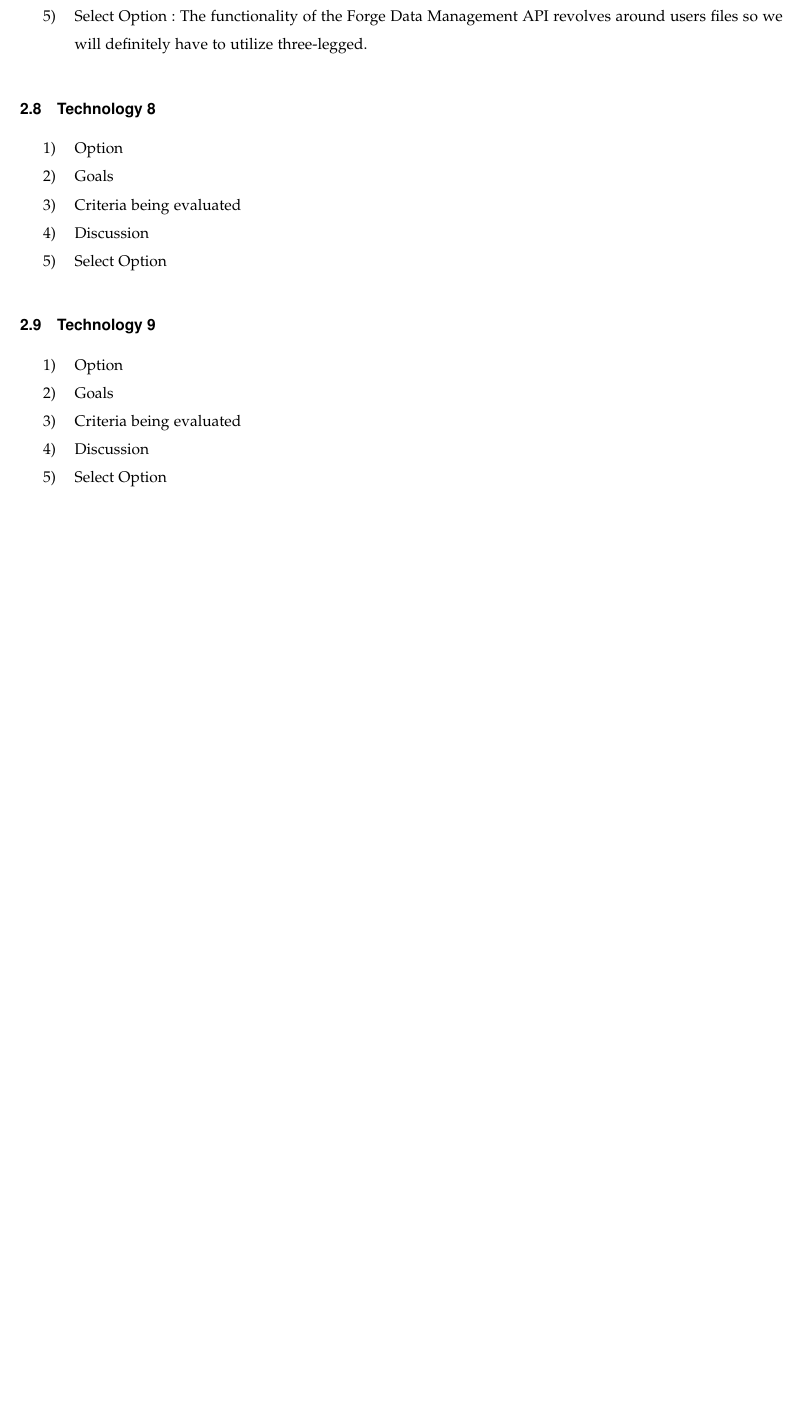
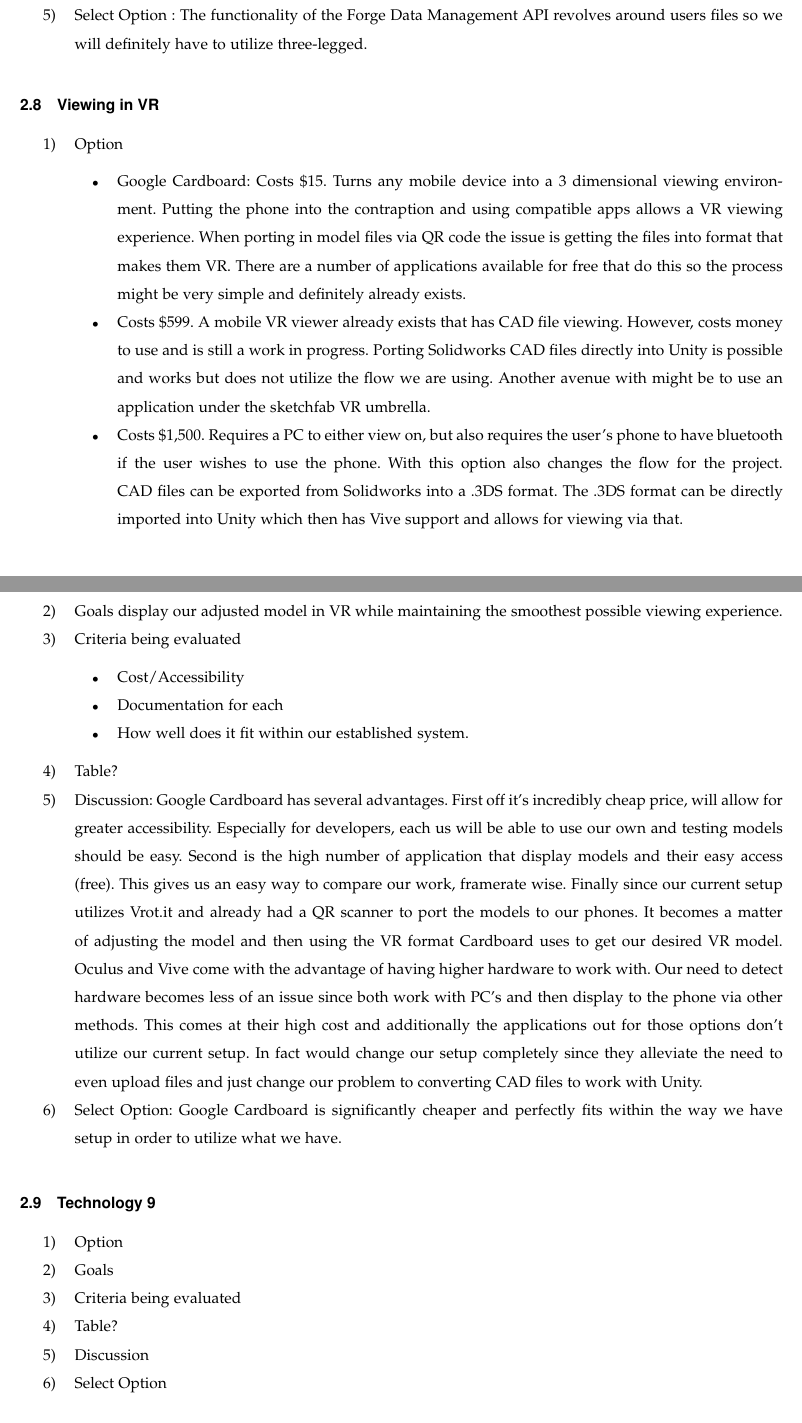
Before and after one commit to gonsalvg/Capstone-Forge-App, a LaTeX paper (TechnologyReview/Technology Review.tex): part of page 11 of 12 before the commit and two parts of pages 11 and 12 of 13 after it, the two joined at a grey line, cut so that both start at the same text, the shorter picture padded with empty space. Compiled offline with pdfLaTeX; a missing font is replaced by an installed copy or a similar font; a LaTeX package or settings file that is missing is left out; a missing bibliography style is replaced by a similar one.

Commit message:
Added Viewing in VR section

```diff
--- a/TechnologyReview/Technology Review.tex
+++ b/TechnologyReview/Technology Review.tex
@@ -372,25 +372,45 @@
 					\item{Usability, users have to login and have an Autodesk account}
 				\end{itemize}
 			\item{Discussion} There is a slight possibility to be using both. Two-legged for simple users and then three-legged for users with Autodesk accounts. Regardless of whether we accommodate simple users, we definitely will have to use three-legged. This is due to the use of the Forge Data Management API, users who store their files will be using the Forge platform. Thus will have to have users verify our application the permissions to access their files. As for the use of two-legged that will vary depending on what other pieces are added.
-
 			\item{Select Option} : The functionality of the Forge Data Management API revolves around users files so we will definitely have to utilize three-legged.
 		\end{enumerate}
-	\subsection{Technology 8}
+
+	\subsection{Viewing in VR}
 		\begin{enumerate}
 			\item{Option}
-			\item{Goals}
+				\begin{itemize}
+					\item
+					Google Cardboard: Costs \$15. Turns any mobile device into a 3 dimensional viewing environment. Putting the phone into the contraption and using compatible apps allows a VR viewing experience. When porting in model files via QR code the issue is getting the files into format that makes them VR. There are a number of applications available for free that do this so the process might be very simple and definitely already exists.
+					\item
+					Costs \$599. A mobile VR viewer already exists that has CAD file viewing. However, costs money to use and is still a work in progress. Porting Solidworks CAD files directly into Unity is possible and works but does not utilize the flow we are using. Another avenue with might be to use an application under the sketchfab VR umbrella.
+					\item
+					Costs \$1,500. Requires a PC to either view on, but also requires the user's phone to have bluetooth if the user wishes to use the phone. With this option also changes the flow for the project. CAD files can be exported from Solidworks into a .3DS format. The .3DS format can be directly imported into Unity which then has Vive support and allows for viewing via that.
+				\end{itemize}
+			\item{Goals} display our adjusted model in VR while maintaining the smoothest possible viewing experience.
 			\item{Criteria being evaluated}
-			\item{Discussion}
-			\item{Select Option}
+				\begin{itemize}
+					\item
+					Cost/Accessibility
+					\item
+					Documentation for each
+					\item
+					How well does it fit within our established system.
+				\end{itemize}
+			\item{Table?}
+			\item{Discussion}: Google Cardboard has several advantages. First off it's incredibly cheap price, will allow for greater accessibility. Especially for developers, each us will be able to use our own and testing models should be easy. Second is the high number of application that display models and their easy access (free). This gives us an easy way to compare our work, framerate wise. Finally since our current setup utilizes Vrot.it and already had a QR scanner to port the models to our phones. It becomes a matter of adjusting the model and then using the VR format Cardboard uses to get our desired VR model. Oculus and Vive come with the advantage of having higher hardware to work with. Our need to detect hardware becomes less of an issue since both work with PC's and then display to the phone via other methods. This comes at their high cost and additionally the applications out for those options don't utilize our current setup. In fact would change our setup completely since they alleviate the need to even upload files and just change our problem to converting CAD files to work with Unity.
+			\item{Select Option}: Google Cardboard is significantly cheaper and perfectly fits within the way we have setup in order to utilize what we have.
 		\end{enumerate}
 	\subsection{Technology 9}
 		\begin{enumerate}
 			\item{Option}
 			\item{Goals}
 			\item{Criteria being evaluated}
+			\item{Table?}
 			\item{Discussion}
 			\item{Select Option}
 		\end{enumerate}
+
+
 \section{Conclusion}
 After our technology review, we have made some important evaluations on our project and its different components. For many components, we decided it was best if we continued using some of the technologies from the original project, in addition to focusing on utilizing new API's and frameworks that fit the goals of our project. We are planning on potentially adding an updated version of the Forge Large Model Viewer that is currently being developed.
 
```
Also changed, not shown: TechnologyReview/Technology Review.pdf, 2 other files.
